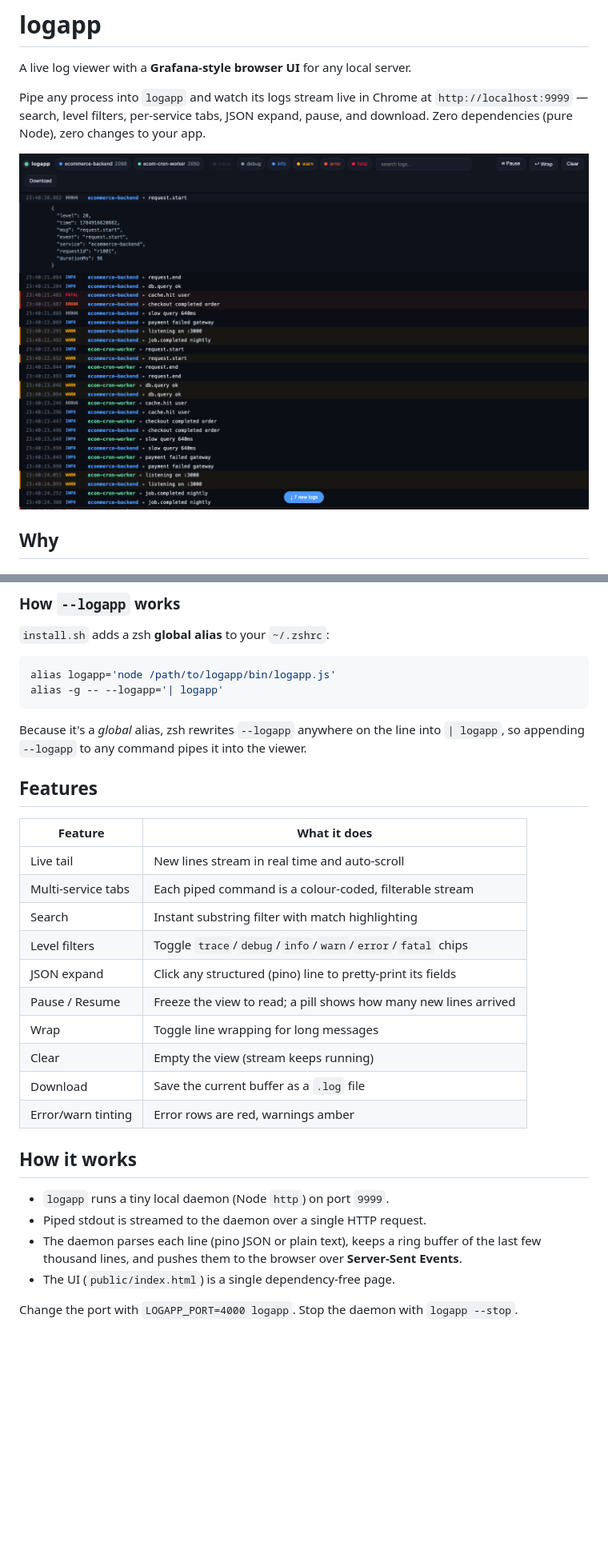
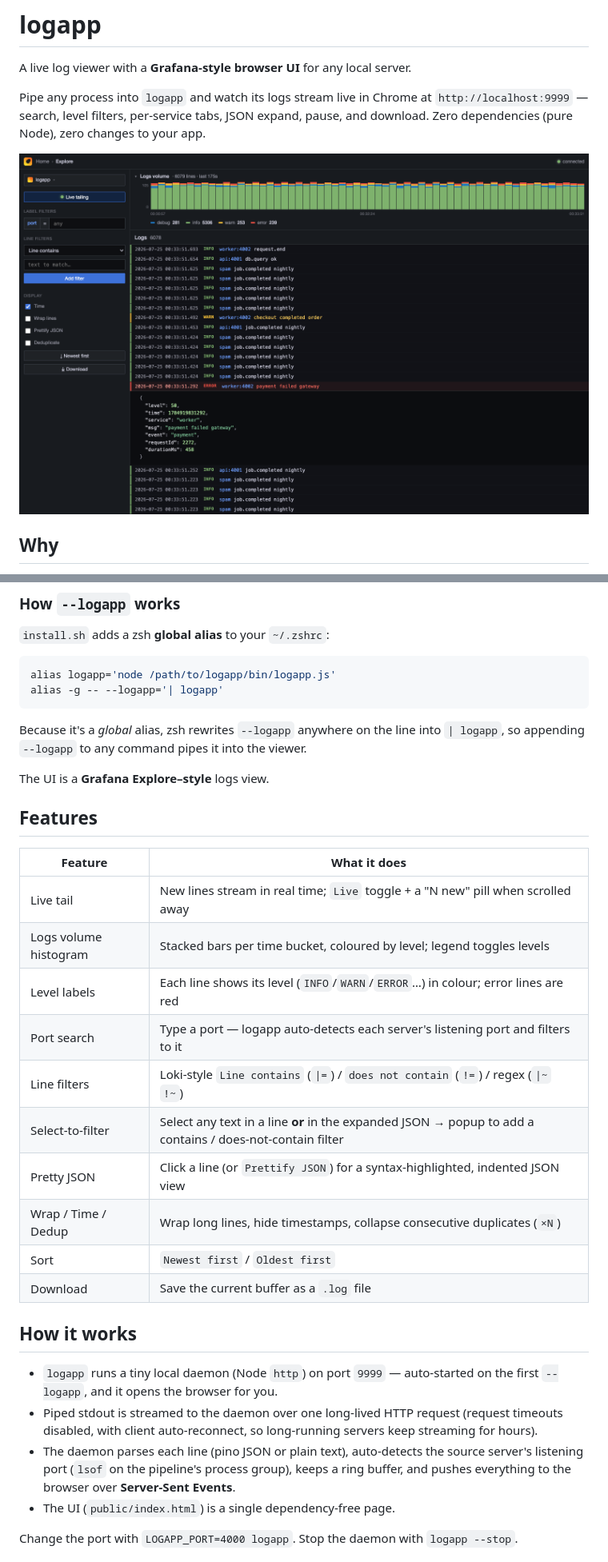
Before and after one commit to ayush121314/LOGGER_UI, a Markdown page: README.md, 2 parts joined by grey strips. Shown: that part at 80% size. GitHub-like rendering; pictures changed too: docs/screenshot.png; blank space fills up the shorter version.

```diff
--- a/README.md
+++ b/README.md
@@ -62,28 +62,33 @@ alias -g -- --logapp='| logapp'
 Because it's a *global* alias, zsh rewrites `--logapp` anywhere on the line into
 `| logapp`, so appending `--logapp` to any command pipes it into the viewer.
 
+The UI is a **Grafana Explore–style** logs view.
+
 ## Features
 
 | Feature | What it does |
 | --- | --- |
-| Live tail | New lines stream in real time and auto-scroll |
-| Multi-service tabs | Each piped command is a colour-coded, filterable stream |
-| Search | Instant substring filter with match highlighting |
-| Level filters | Toggle `trace`/`debug`/`info`/`warn`/`error`/`fatal` chips |
-| JSON expand | Click any structured (pino) line to pretty-print its fields |
-| Pause / Resume | Freeze the view to read; a pill shows how many new lines arrived |
-| Wrap | Toggle line wrapping for long messages |
-| Clear | Empty the view (stream keeps running) |
+| Live tail | New lines stream in real time; `Live` toggle + a "N new" pill when scrolled away |
+| Logs volume histogram | Stacked bars per time bucket, coloured by level; legend toggles levels |
+| Level labels | Each line shows its level (`INFO`/`WARN`/`ERROR`…) in colour; error lines are red |
+| Port search | Type a port — logapp auto-detects each server's listening port and filters to it |
+| Line filters | Loki-style `Line contains` (`\|=`) / `does not contain` (`!=`) / regex (`\|~` `!~`) |
+| Select-to-filter | Select any text in a line **or** in the expanded JSON → popup to add a contains / does-not-contain filter |
+| Pretty JSON | Click a line (or `Prettify JSON`) for a syntax-highlighted, indented JSON view |
+| Wrap / Time / Dedup | Wrap long lines, hide timestamps, collapse consecutive duplicates (`×N`) |
+| Sort | `Newest first` / `Oldest first` |
 | Download | Save the current buffer as a `.log` file |
-| Error/warn tinting | Error rows are red, warnings amber |
 
 ## How it works
 
-- `logapp` runs a tiny local daemon (Node `http`) on port `9999`.
-- Piped stdout is streamed to the daemon over a single HTTP request.
-- The daemon parses each line (pino JSON or plain text), keeps a ring buffer of
-  the last few thousand lines, and pushes them to the browser over
-  **Server-Sent Events**.
+- `logapp` runs a tiny local daemon (Node `http`) on port `9999` — auto-started on
+  the first `--logapp`, and it opens the browser for you.
+- Piped stdout is streamed to the daemon over one long-lived HTTP request
+  (request timeouts disabled, with client auto-reconnect, so long-running servers
+  keep streaming for hours).
+- The daemon parses each line (pino JSON or plain text), auto-detects the source
+  server's listening port (`lsof` on the pipeline's process group), keeps a ring
+  buffer, and pushes everything to the browser over **Server-Sent Events**.
 - The UI (`public/index.html`) is a single dependency-free page.
 
 Change the port with `LOGAPP_PORT=4000 logapp`. Stop the daemon with
```
Also changed, not shown: 2 other files.
